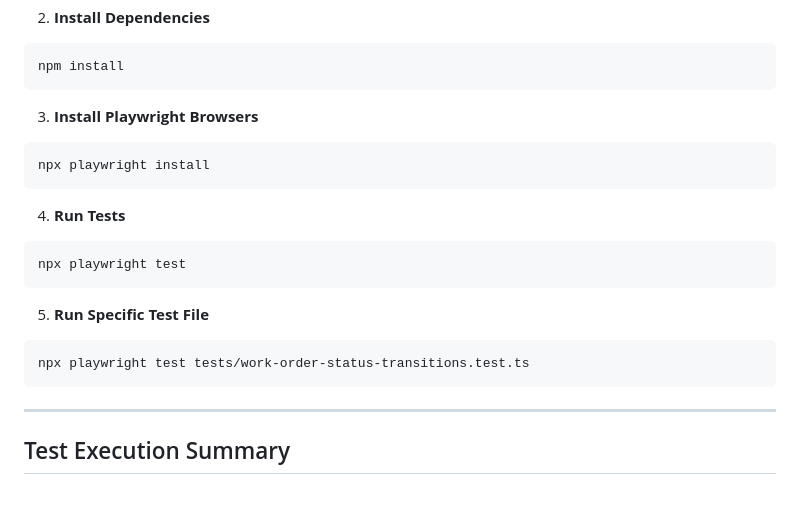
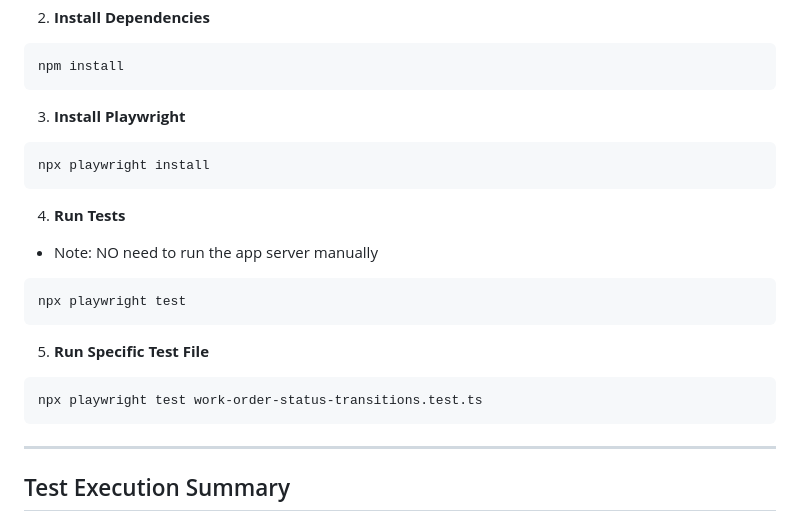
Before and after one commit to fmiworks/qa-engineer-take-home, a Markdown page: submission/PART3_tests/README.md, the part around one of its changes. GitHub-like rendering; blank space fills up the shorter version.

````diff
--- a/submission/PART3_tests/README.md
+++ b/submission/PART3_tests/README.md
@@ -108,13 +121,14 @@ cd work-order-tests
 npm install
 ```
 
-3. **Install Playwright Browsers**
+3. **Install Playwright**
 
 ```bash
 npx playwright install
 ```
 
 4. **Run Tests**
+- Note: NO need to run the app server manually
 
 ```bash
 npx playwright test
@@ -123,7 +137,7 @@ npx playwright test
 5. **Run Specific Test File**
 
 ```bash
-npx playwright test tests/work-order-status-transitions.test.ts
+npx playwright test work-order-status-transitions.test.ts
 ```
 
 ---
````
Also changed, not shown: other parts of submission/PART3_tests/README.md (+13 -31 lines).
